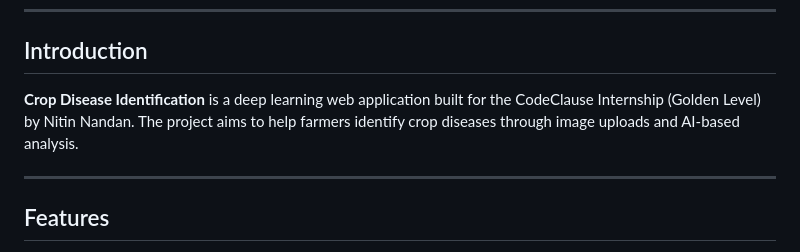
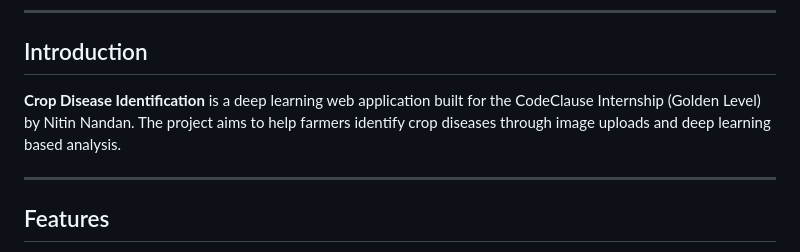
Before and after one commit to Nitin-Nandan/CodeClauseInternship_CropDiseaseIdentification, a Markdown page: README.md, the part around the change. GitHub-like rendering.

```diff
--- a/README.md
+++ b/README.md
@@ -17,7 +17,7 @@
 
 ## Introduction
 
-**Crop Disease Identification** is a deep learning web application built for the CodeClause Internship (Golden Level) by Nitin Nandan. The project aims to help farmers identify crop diseases through image uploads and AI-based analysis.
+**Crop Disease Identification** is a deep learning web application built for the CodeClause Internship (Golden Level) by Nitin Nandan. The project aims to help farmers identify crop diseases through image uploads and deep learning based analysis.
 
 ---
 
```
